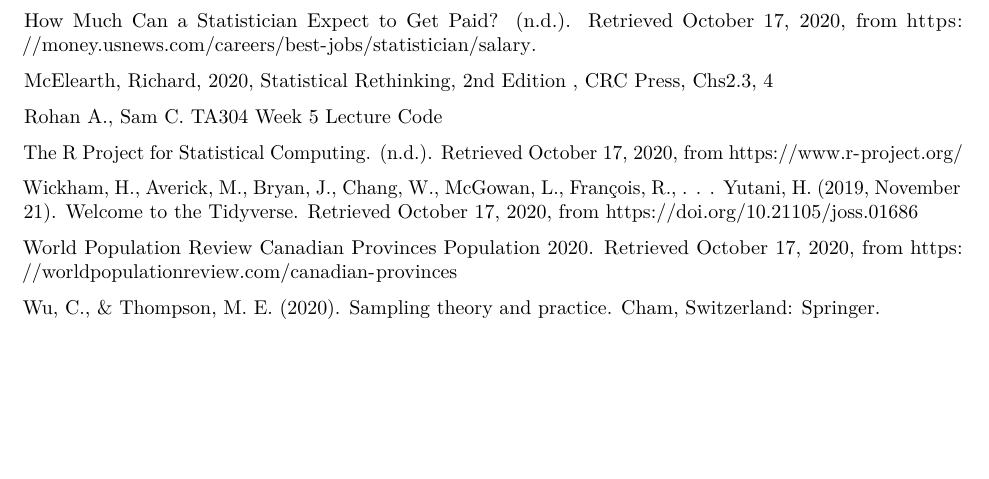
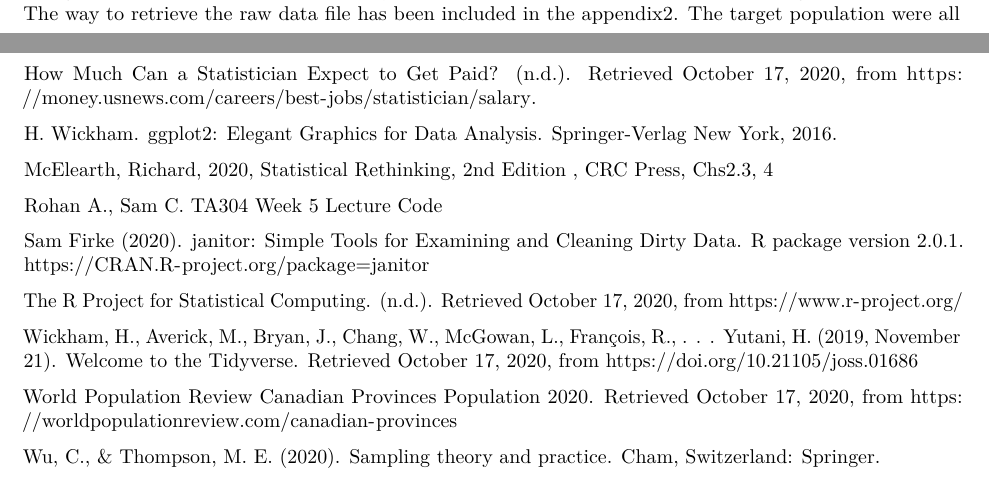
Before and after one commit to Liuxuan-Wang/STA304-PS3-Group100, an R Markdown document (how working hours may affect people's life satisfaction.Rmd): part of page 9 of 9 before the commit and two parts of pages 1 and 9 of 9 after it, the two joined at a grey line, cut at the place of the change, the shorter picture padded with empty space. Rendered offline with R 4.5, knitr and Pandoc, then LaTeX, with nearby package versions; some code elsewhere in the file could not run offline; column names are cleaned by a stand-in for the janitor package.

Commit message:
some fixed typo

```diff
--- a/how working hours may affect people's life satisfaction.Rmd
+++ b/how working hours may affect people's life satisfaction.Rmd
@@ -32,7 +32,7 @@
 
 # Data
 
-The data we obtained were collected from the twenty-four cycle(Cycle 24) of GSS, Time Stress and Well Being, which was conducted from January to December 2010 for the purpose of collecting data on time use. The target population were all people no younger than 15 years old in Canada except residents of the Yukon, Northwest Territories, and Nunavut and full-time residents of institutions.
+The data we obtained were collected from the twenty-four cycle(Cycle 24) of GSS, Time Stress and Well Being, which was conducted from January to December 2010 for the purpose of collecting data on time use. The way to retrieve the raw data file has been included in the appendix2. The target population were all people no younger than 15 years old in Canada except residents of the Yukon, Northwest Territories, and Nunavut and full-time residents of institutions.
 
 The sample frame was all possible 10-digit phone numbers based on the area codes and 3-digit prefixes currently in use after the elimination the non-working banks, and the lists of telephone numbers in use were purchased from the telephone companies for each province in Canada.
 
@@ -401,12 +401,16 @@
 
 General Social Survey Cycle 24: Time-Stress and Well-being Public Use Microdata File Documentation and User Guide. (2011).
 
+How Much Can a Statistician Expect to Get Paid? (n.d.). Retrieved October 17, 2020, from https://money.usnews.com/careers/best-jobs/statistician/salary.
 
-How Much Can a Statistician Expect to Get Paid? (n.d.). Retrieved October 17, 2020, from https://money.usnews.com/careers/best-jobs/statistician/salary.
+H. Wickham. ggplot2: Elegant Graphics for Data Analysis. Springer-Verlag New York, 2016.
 
 McElearth, Richard, 2020, Statistical Rethinking, 2nd Edition , CRC Press, Chs2.3, 4
 
 Rohan A., Sam C. TA304 Week 5 Lecture Code
+
+Sam Firke (2020). janitor: Simple Tools for Examining and Cleaning Dirty Data. R package version 2.0.1.
+  https://CRAN.R-project.org/package=janitor
 
 The R Project for Statistical Computing. (n.d.). Retrieved October 17, 2020, from https://www.r-project.org/
 
```
